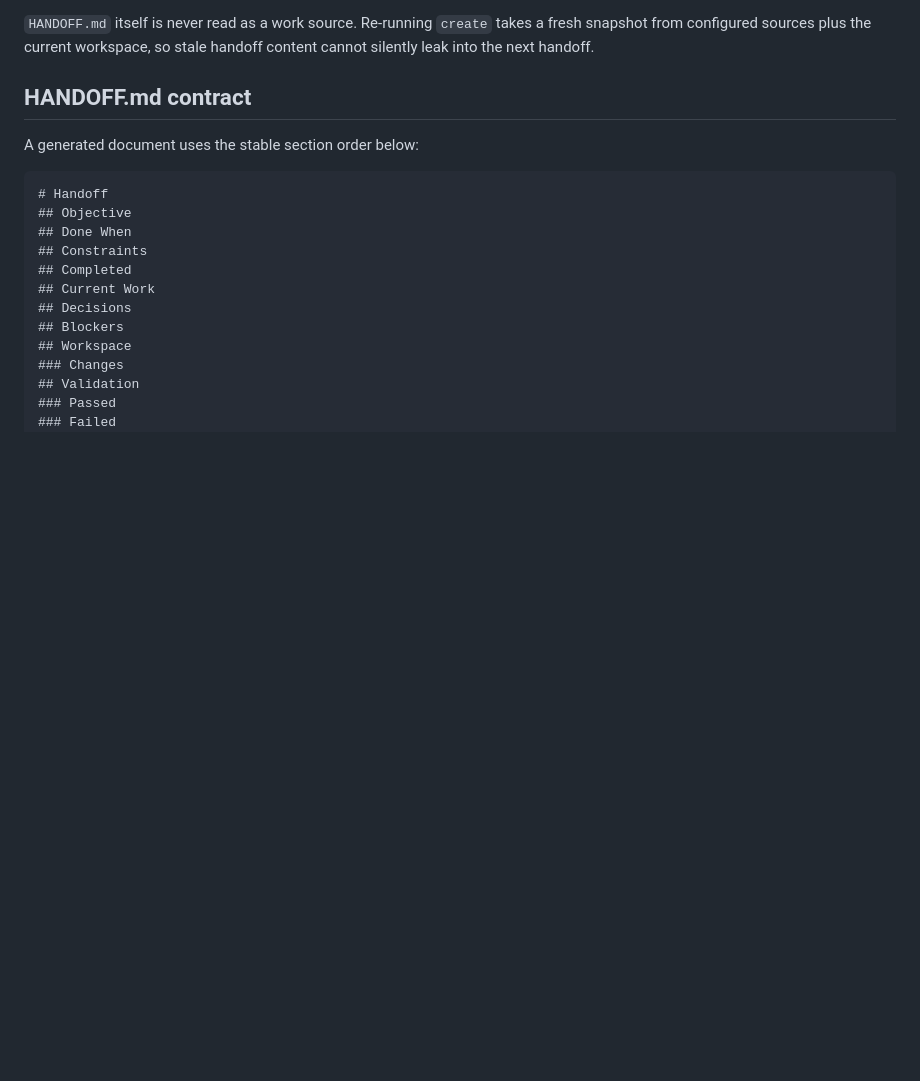
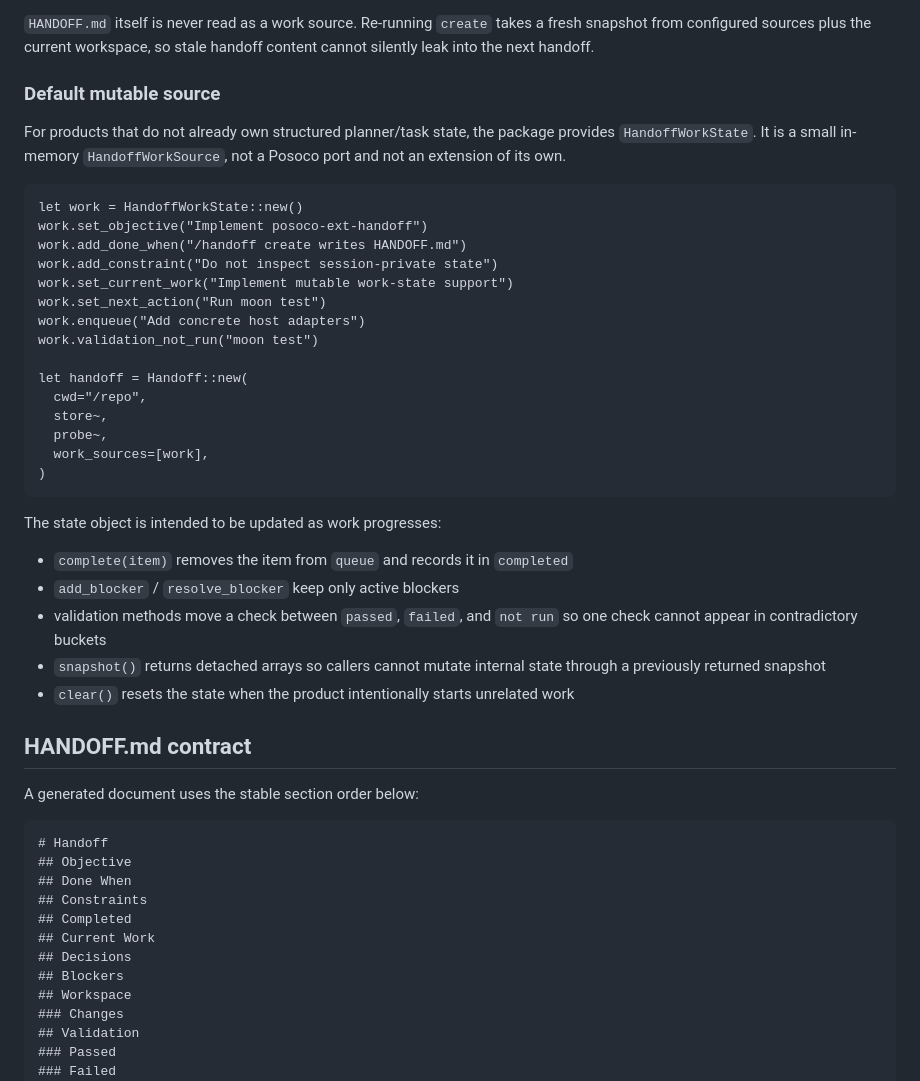
Before and after one commit to colmugx/posoco-extension, a Markdown page: posoco-ext-handoff/README.mbt.md, the part around the change. GitHub-like rendering; blank space fills up the shorter version.

Commit message:
docs(handoff): document default work state

````diff
--- a/posoco-ext-handoff/README.mbt.md
+++ b/posoco-ext-handoff/README.mbt.md
@@ -67,6 +67,41 @@ Sources are merged in declaration order:
 `HANDOFF.md` itself is never read as a work source. Re-running `create` takes a
 fresh snapshot from configured sources plus the current workspace, so stale
 handoff content cannot silently leak into the next handoff.
+
+### Default mutable source
+
+For products that do not already own structured planner/task state, the package
+provides `HandoffWorkState`. It is a small in-memory `HandoffWorkSource`, not a
+Posoco port and not an extension of its own.
+
+```moonbit
+let work = HandoffWorkState::new()
+work.set_objective("Implement posoco-ext-handoff")
+work.add_done_when("/handoff create writes HANDOFF.md")
+work.add_constraint("Do not inspect session-private state")
+work.set_current_work("Implement mutable work-state support")
+work.set_next_action("Run moon test")
+work.enqueue("Add concrete host adapters")
+work.validation_not_run("moon test")
+
+let handoff = Handoff::new(
+  cwd="/repo",
+  store~,
+  probe~,
+  work_sources=[work],
+)
+```
+
+The state object is intended to be updated as work progresses:
+
+- `complete(item)` removes the item from `queue` and records it in `completed`
+- `add_blocker` / `resolve_blocker` keep only active blockers
+- validation methods move a check between `passed`, `failed`, and `not run`
+  so one check cannot appear in contradictory buckets
+- `snapshot()` returns detached arrays so callers cannot mutate internal state
+  through a previously returned snapshot
+- `clear()` resets the state when the product intentionally starts unrelated
+  work
 
 ## HANDOFF.md contract
 
````
